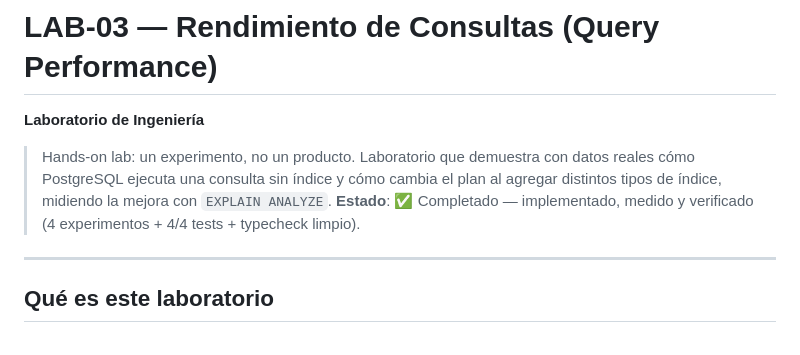
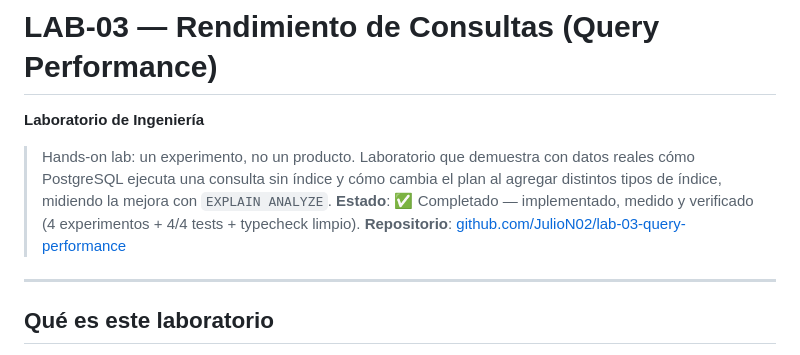
Before and after one commit to JulioN02/lab-03-query-performance, a Markdown page: README.md, the part around the change. GitHub-like rendering.

Commit message:
docs: enlazar repositorio GitHub en README

```diff
--- a/README.md
+++ b/README.md
@@ -4,6 +4,7 @@
 
 > Hands-on lab: un experimento, no un producto. Laboratorio que demuestra con datos reales cómo PostgreSQL ejecuta una consulta sin índice y cómo cambia el plan al agregar distintos tipos de índice, midiendo la mejora con `EXPLAIN ANALYZE`.
 > **Estado**: ✅ Completado — implementado, medido y verificado (4 experimentos + 4/4 tests + typecheck limpio).
+> **Repositorio**: [github.com/JulioN02/lab-03-query-performance](https://github.com/JulioN02/lab-03-query-performance)
 
 ---
 
```
